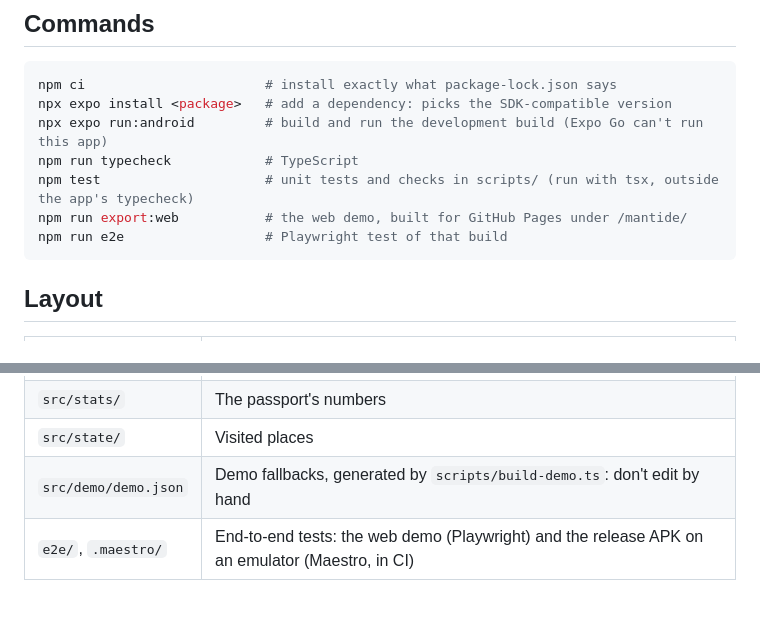
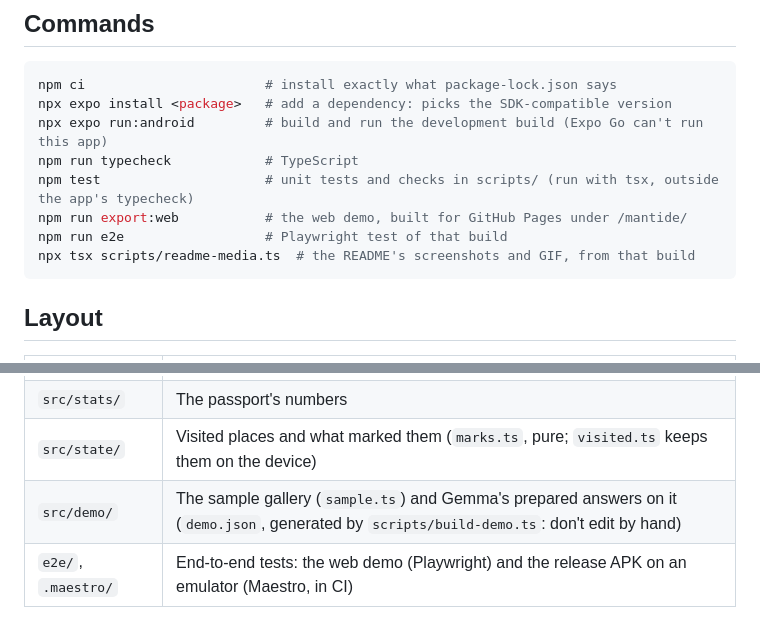
Before and after one commit to mattiaroncato2004-bit/mantide, a Markdown page: mobile/AGENTS.md, 2 parts joined by grey strips. Rendered like a GitHub page.

````diff
--- a/mobile/AGENTS.md
+++ b/mobile/AGENTS.md
@@ -16,6 +16,7 @@ npm run typecheck            # TypeScript
 npm test                     # unit tests and checks in scripts/ (run with tsx, outside the app's typecheck)
 npm run export:web           # the web demo, built for GitHub Pages under /mantide/
 npm run e2e                  # Playwright test of that build
+npx tsx scripts/readme-media.ts  # the README's screenshots and GIF, from that build
 ```
 
 ## Layout
@@ -34,6 +35,6 @@ npm run e2e                  # Playwright test of that build
 | `src/stats/` | The passport's numbers |
-| `src/state/` | Visited places |
-| `src/demo/demo.json` | Demo fallbacks, generated by `scripts/build-demo.ts`: don't edit by hand |
+| `src/state/` | Visited places and what marked them (`marks.ts`, pure; `visited.ts` keeps them on the device) |
+| `src/demo/` | The sample gallery (`sample.ts`) and Gemma's prepared answers on it (`demo.json`, generated by `scripts/build-demo.ts`: don't edit by hand) |
 | `e2e/`, `.maestro/` | End-to-end tests: the web demo (Playwright) and the release APK on an emulator (Maestro, in CI) |
 
 ## Browser version
````
Also changed, not shown: other parts of mobile/AGENTS.md (+1 -1 lines), CHANGELOG.md (+1 -0 lines), README.md (+15 -11 lines), docs/images/1-world.jpg, docs/images/2-country.jpg, docs/images/3-local.jpg (deleted), docs/images/3-place.jpg (added), docs/images/4-passport.jpg, 4 other files.
